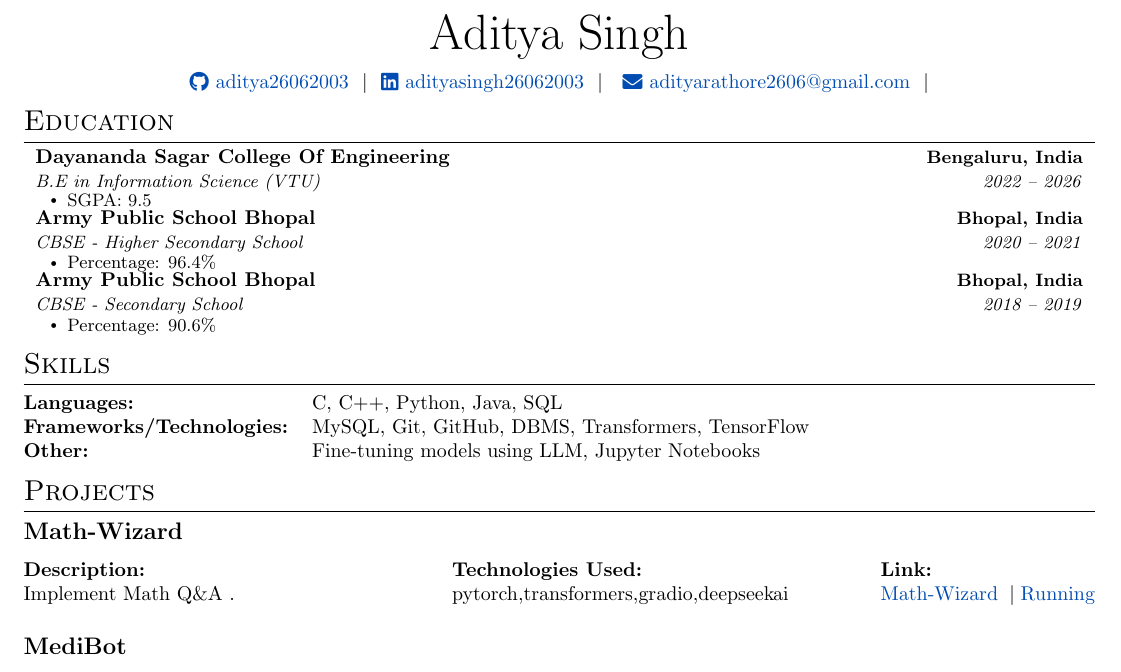
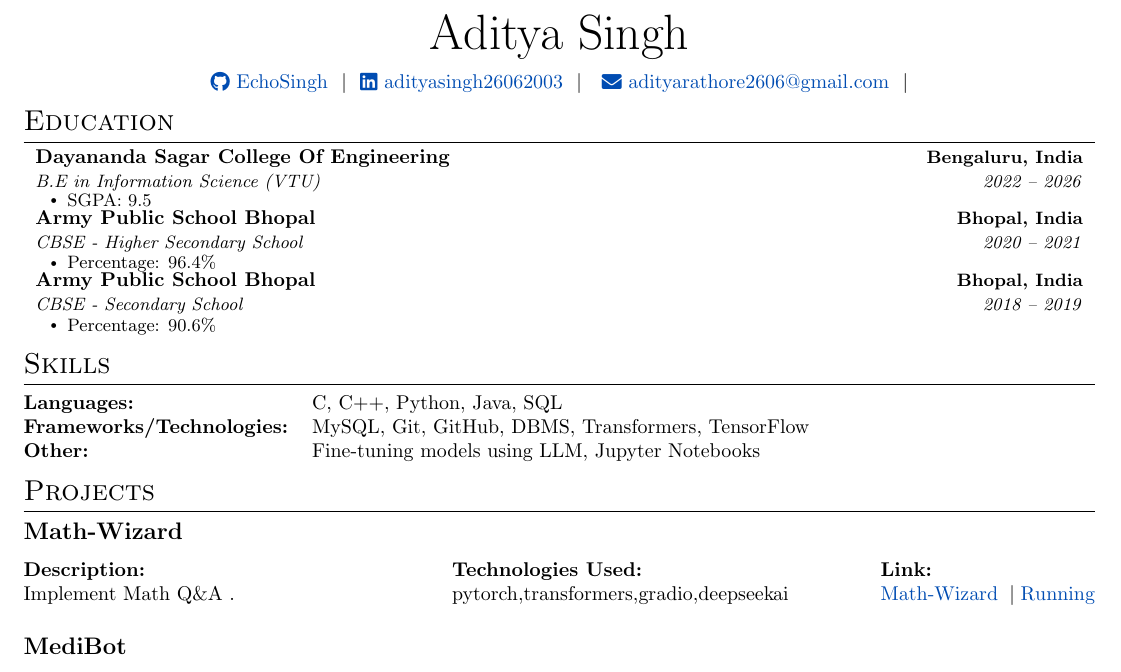
Before and after one commit to EchoSingh/resume, a LaTeX CV (data/resume.tex): part of the page, cut so that both start at the same text. Compiled offline with pdfLaTeX.

Commit message:
Update resume.tex

```diff
--- a/data/resume.tex
+++ b/data/resume.tex
@@ -86,7 +86,7 @@
 
     \Huge{Aditya Singh} \\[7.5pt]
 
-    \href{https://github.com/aditya26062003}{\raisebox{-0.05\height}\faGithub\ aditya26062003} \ $|$ \
+    \href{https://github.com/EchoSingh}{\raisebox{-0.05\height}\faGithub\ EchoSingh} \ $|$ \
     \href{https://www.linkedin.com/in/adityasingh26062003/}{\raisebox{-0.05\height}\faLinkedin\ adityasingh26062003} \ $|$ \  \
     \href{mailto:adityarathore2606@gmail.com}{\raisebox{-0.05\height}\faEnvelope \ adityarathore2606@gmail.com} \ $|$ \
     \\
@@ -148,7 +148,7 @@
 \end{minipage}%
 \begin{minipage}[t]{0.2\textwidth}
   \textbf{Link:}\\
-  \href{https://github.com/aditya26062003/Math-Wizard}{Math-Wizard} \ $|$
+  \href{https://github.com/EchoSingh/Math-Wizard}{Math-Wizard} \ $|$
   \href{https://huggingface.co/spaces/adi2606/Math_Wizard}{Running}
 \end{minipage}
 
```
Also changed, not shown: data/resume.tex (6 more changed lines).
